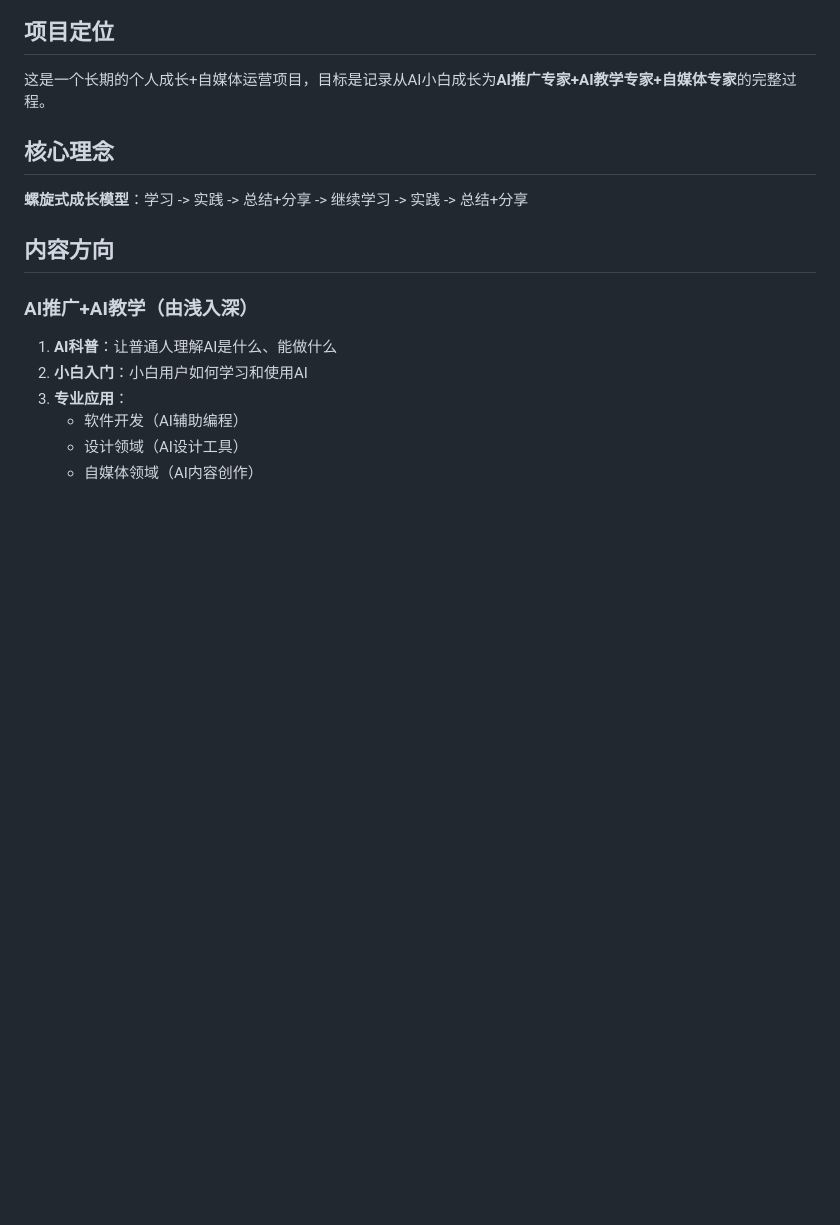
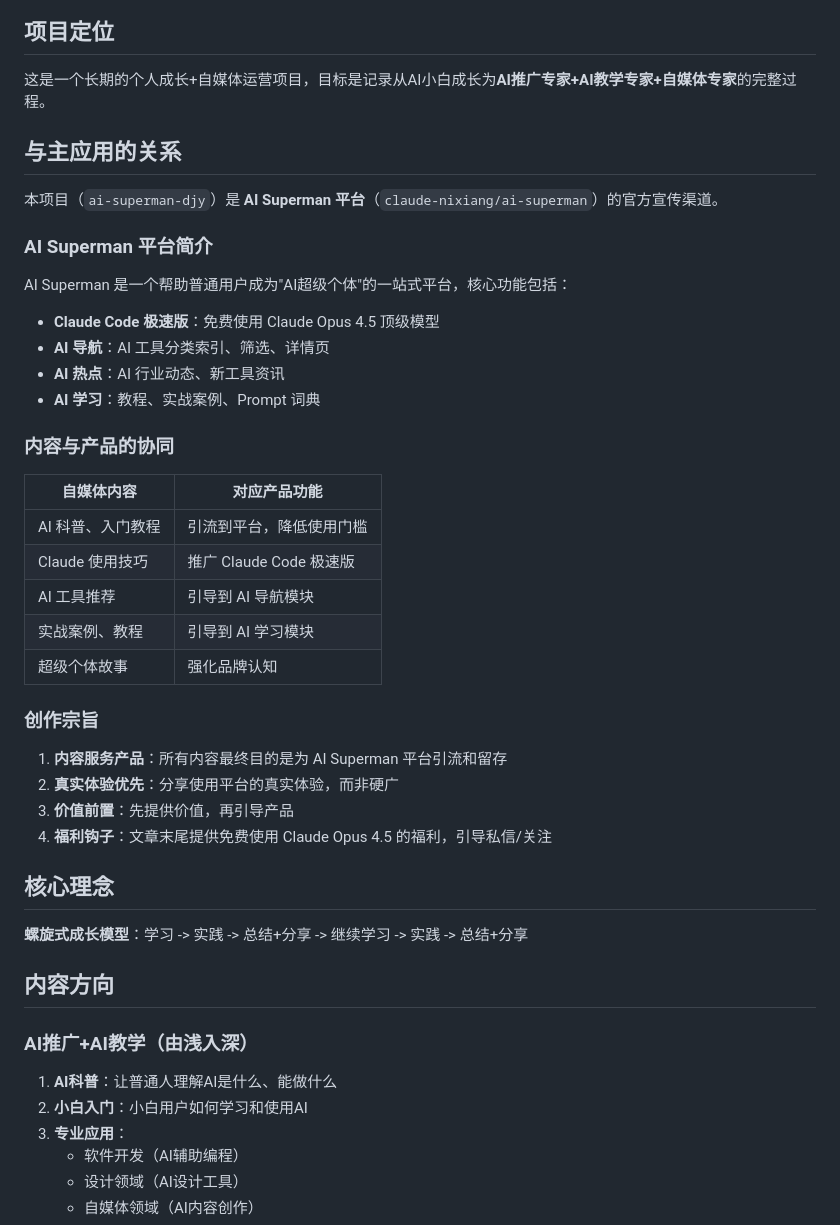
Before and after one commit to jiangjinggit/ai-superman-djy, a Markdown page: CLAUDE.md, the part around the change. Drawn GitHub-style; blank space fills up the shorter version.

Commit message:
优化CLAUDE.md和Skills

```diff
--- a/CLAUDE.md
+++ b/CLAUDE.md
@@ -3,6 +3,35 @@
 ## 项目定位
 
 这是一个长期的个人成长+自媒体运营项目，目标是记录从AI小白成长为**AI推广专家+AI教学专家+自媒体专家**的完整过程。
+
+## 与主应用的关系
+
+本项目（`ai-superman-djy`）是 **AI Superman 平台**（`claude-nixiang/ai-superman`）的官方宣传渠道。
+
+### AI Superman 平台简介
+
+AI Superman 是一个帮助普通用户成为"AI超级个体"的一站式平台，核心功能包括：
+- **Claude Code 极速版**：免费使用 Claude Opus 4.5 顶级模型
+- **AI 导航**：AI 工具分类索引、筛选、详情页
+- **AI 热点**：AI 行业动态、新工具资讯
+- **AI 学习**：教程、实战案例、Prompt 词典
+
+### 内容与产品的协同
+
+| 自媒体内容 | 对应产品功能 |
+|-----------|-------------|
+| AI 科普、入门教程 | 引流到平台，降低使用门槛 |
+| Claude 使用技巧 | 推广 Claude Code 极速版 |
+| AI 工具推荐 | 引导到 AI 导航模块 |
+| 实战案例、教程 | 引导到 AI 学习模块 |
+| 超级个体故事 | 强化品牌认知 |
+
+### 创作宗旨
+
+1. **内容服务产品**：所有内容最终目的是为 AI Superman 平台引流和留存
+2. **真实体验优先**：分享使用平台的真实体验，而非硬广
+3. **价值前置**：先提供价值，再引导产品
+4. **福利钩子**：文章末尾提供免费使用 Claude Opus 4.5 的福利，引导私信/关注
 
 ## 核心理念
 
```
Also changed, not shown: .claude/skills/daily.md (+7 -0 lines).
